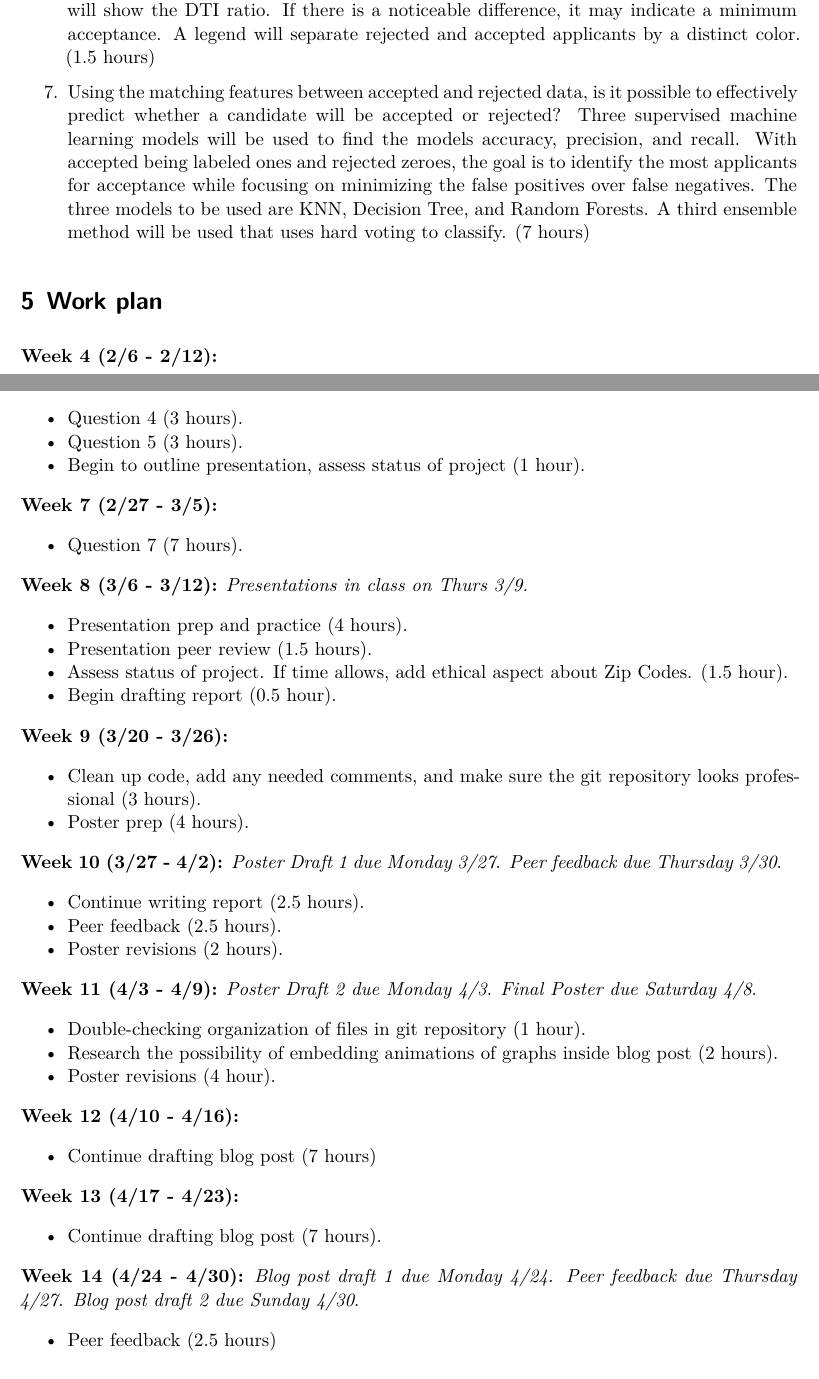
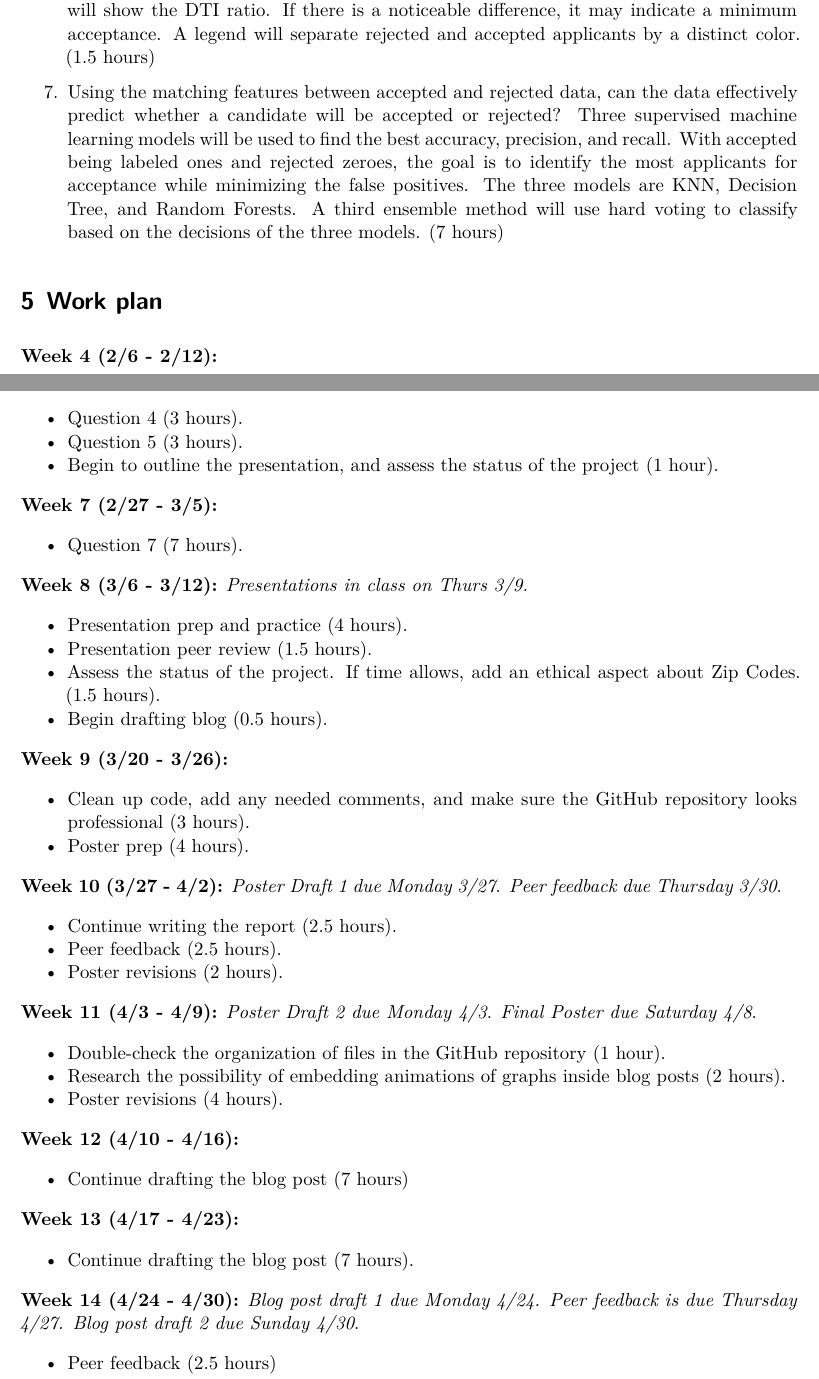
Before and after one commit to tortega-24/capstone-loan-applicants, a Quarto document (doc/proposal.qmd): two parts of pages 3 and 4 of 5, joined at a grey line, cut so that both start at the same text. Rendered offline with R 4.5, knitr and Pandoc in place of Quarto, then LaTeX, with nearby package versions.

Commit message:
Edited the work schedule

```diff
--- a/doc/proposal.qmd
+++ b/doc/proposal.qmd
@@ -71,7 +71,7 @@ The processed data will be used in three separate ways. The first path takes onl
 
 6. Is there a bound to the Debt-To-Income (DTI) ratio so customers below a limit cannot be accepted? To answer this, a histogram will represent the DTI ratio of both rejected and accepted applicants. The y-axis will represent the count of applicants, and the x-axis will show the DTI ratio. If there is a noticeable difference, it may indicate a minimum acceptance. A legend will separate rejected and accepted applicants by a distinct color. (1.5 hours)
 
-7. Using the matching features between accepted and rejected data, is it possible to effectively predict whether a candidate will be accepted or rejected? Three supervised machine learning models will be used to find the models accuracy, precision, and recall. With accepted being labeled ones and rejected zeroes, the goal is to identify the most applicants for acceptance while focusing on minimizing the false positives over false negatives. The three models to be used are KNN, Decision Tree, and Random Forests. A third ensemble method will be used that uses hard voting to classify. (7 hours)
+7. Using the matching features between accepted and rejected data, can the data effectively predict whether a candidate will be accepted or rejected? Three supervised machine learning models will be used to find the best accuracy, precision, and recall. With accepted being labeled ones and rejected zeroes, the goal is to identify the most applicants for acceptance while minimizing the false positives. The three models are KNN, Decision Tree, and Random Forests. A third ensemble method will use hard voting to classify based on the decisions of the three models. (7 hours)
 
 # Work plan
 
@@ -90,7 +90,7 @@ The processed data will be used in three separate ways. The first path takes onl
 
 * Question 4 (3 hours).
 * Question 5 (3 hours).
-* Begin to outline presentation, assess status of project (1 hour).
+* Begin to outline the presentation, and assess the status of the project (1 hour).
 
 **Week 7 (2/27 - 3/5):**
 
@@ -100,37 +100,37 @@ The processed data will be used in three separate ways. The first path takes onl
 
 * Presentation prep and practice (4 hours).
 * Presentation peer review (1.5 hours).
-* Assess status of project. If time allows, add ethical aspect about Zip Codes. (1.5 hour).
-* Begin drafting report (0.5 hour).
+* Assess the status of the project. If time allows, add an ethical aspect about Zip Codes. (1.5 hours).
+* Begin drafting blog (0.5 hours).
 
 **Week 9 (3/20 - 3/26):**
 
-* Clean up code, add any needed comments, and make sure the git repository looks professional (3 hours).
+* Clean up code, add any needed comments, and make sure the GitHub repository looks professional (3 hours).
 * Poster prep (4 hours).
 
 **Week 10 (3/27 - 4/2):** *Poster Draft 1 due Monday 3/27*.
 *Peer feedback due Thursday 3/30*.
 
-* Continue writing report (2.5 hours).
+* Continue writing the report (2.5 hours).
 * Peer feedback (2.5 hours).
 * Poster revisions (2 hours).
 
 **Week 11 (4/3 - 4/9):** *Poster Draft 2 due Monday 4/3*.
 *Final Poster due Saturday 4/8*.
 
-* Double-checking organization of files in git repository (1 hour).
-* Research the possibility of embedding animations of graphs inside blog post (2 hours).
-* Poster revisions (4 hour).
+* Double-check the organization of files in the GitHub repository (1 hour).
+* Research the possibility of embedding animations of graphs inside blog posts (2 hours).
+* Poster revisions (4 hours).
 
 **Week 12 (4/10 - 4/16):**
 
-* Continue drafting blog post (7 hours)
+* Continue drafting the blog post (7 hours)
 
 **Week 13 (4/17 - 4/23):**
 
-* Continue drafting blog post (7 hours).
+* Continue drafting the blog post (7 hours).
 
-**Week 14 (4/24 - 4/30):** *Blog post draft 1 due Monday 4/24. Peer feedback due Thursday 4/27. Blog post draft 2 due Sunday 4/30*.
+**Week 14 (4/24 - 4/30):** *Blog post draft 1 due Monday 4/24. Peer feedback is due Thursday 4/27. Blog post draft 2 due Sunday 4/30*.
 
 * Peer feedback (2.5 hours)
 * Blog post revisions (2 hours)
```
